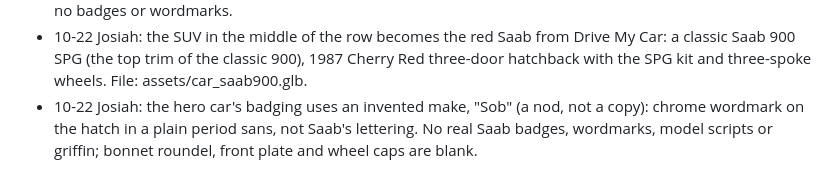
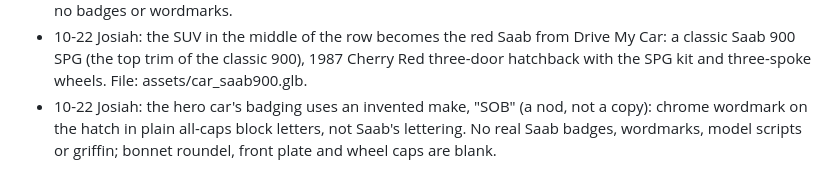
Before and after one commit to josiahewalker-beep/walkermotionpictures, a Markdown page: experiment/DRIVEIN-DECISIONS.md, the part around the change. Rendered like a GitHub page.

Commit message:
Drive-in decisions: SOB in all-caps block letters
Co-Authored-By: Claude Opus 5.5 <noreply@anthropic.com>
Claude-Session: https://claude.ai/code/session_01A1g4epJqCcXRP4bTQyUHvk

```diff
--- a/experiment/DRIVEIN-DECISIONS.md
+++ b/experiment/DRIVEIN-DECISIONS.md
@@ -31,4 +31,4 @@
 - 10-22 Josiah: no telephone pole / streetlamp in frame. The pole is removed; its warm light stays, moved just off frame left.
 - 10-22 Josiah: the hero car (window down, popcorn bucket) is a silver 1994–98 Saab 9000 Aero 5-door hatchback with the Aero body kit and the Super Aero 3-spoke 16" wheels. Built procedurally from reference; no badges or wordmarks.
 - 10-22 Josiah: the SUV in the middle of the row becomes the red Saab from Drive My Car: a classic Saab 900 SPG (the top trim of the classic 900), 1987 Cherry Red three-door hatchback with the SPG kit and three-spoke wheels. File: assets/car_saab900.glb.
-- 10-22 Josiah: the hero car's badging uses an invented make, "Sob" (a nod, not a copy): chrome wordmark on the hatch in a plain period sans, not Saab's lettering. No real Saab badges, wordmarks, model scripts or griffin; bonnet roundel, front plate and wheel caps are blank.
+- 10-22 Josiah: the hero car's badging uses an invented make, "SOB" (a nod, not a copy): chrome wordmark on the hatch in plain all-caps block letters, not Saab's lettering. No real Saab badges, wordmarks, model scripts or griffin; bonnet roundel, front plate and wheel caps are blank.
```
